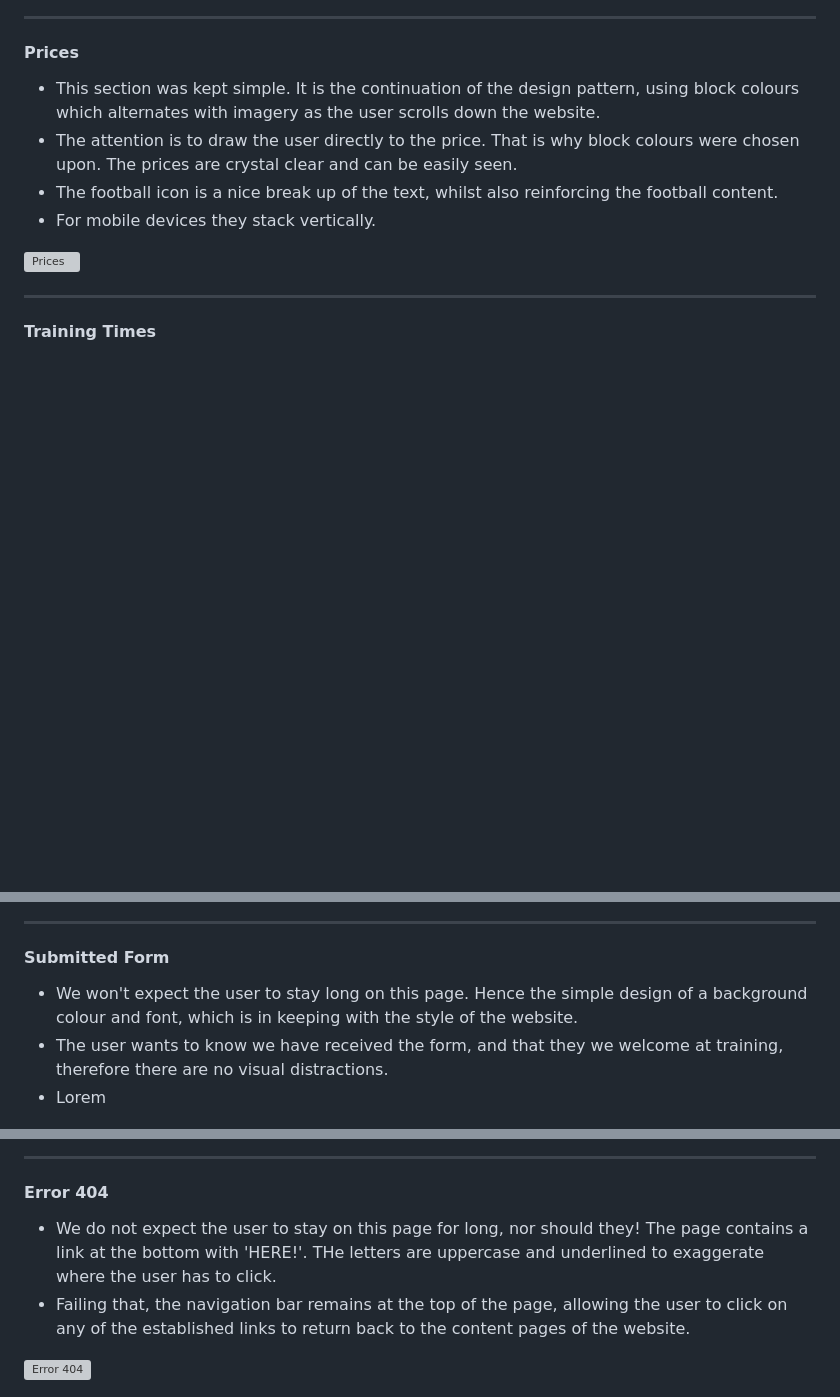
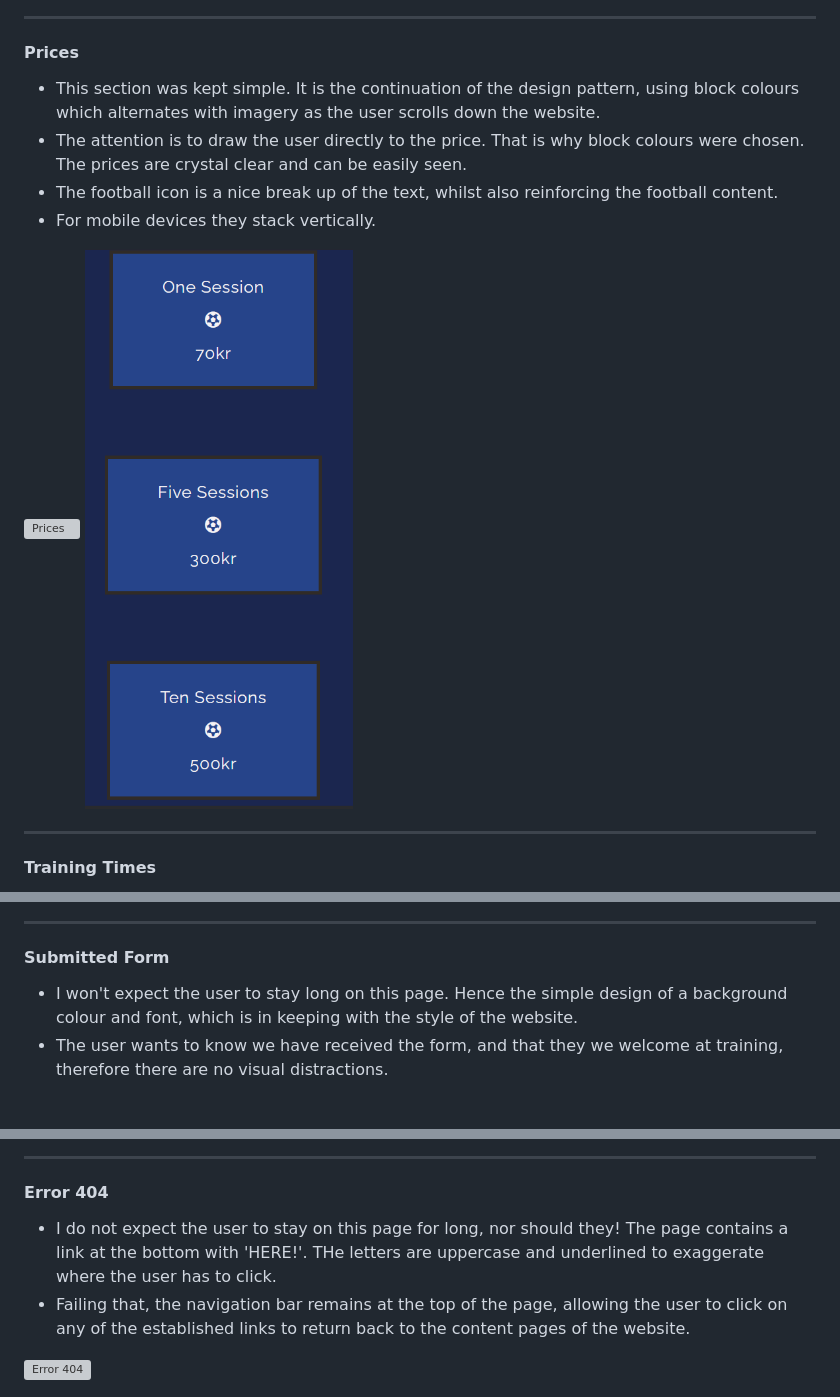
Before and after one commit to TotallySly/001.-OWN-PROJECT--football-training-website--html-css, a Markdown page: README.md, 3 parts joined by grey strips. Drawn GitHub-style; pictures changed too: assets/readme-images/features-prices-mobile.png (added); blank space fills up the shorter version; grey boxes are pictures that could not be loaded.

```diff
--- a/README.md
+++ b/README.md
@@ -222,11 +225,12 @@ The two fonts provided a nice and subtle difference. Due to its default font-wei
 #### Prices
 
   - This section was kept simple. It is the continuation of the design pattern, using block colours which alternates with imagery as the user scrolls down the website.
-  - The attention is to draw the user directly to the price. That is why block colours were chosen upon. The prices are crystal clear and can be easily seen.
+  - The attention is to draw the user directly to the price. That is why block colours were chosen. The prices are crystal clear and can be easily seen.
   - The football icon is a nice break up of the text, whilst also reinforcing the football content.
   - For mobile devices they stack vertically.
 
 ![Prices](assets/readme-images/features-prices.png)
+![Prices - Mobile](assets/readme-images/features-prices-mobile.png)
 
 ***
 
@@ -279,9 +284,8 @@ The two fonts provided a nice and subtle difference. Due to its default font-wei
 
 #### Submitted Form
 
-  - We won't expect the user to stay long on this page. Hence the simple design of a background colour and font, which is in keeping with the style of the website.
+  - I won't expect the user to stay long on this page. Hence the simple design of a background colour and font, which is in keeping with the style of the website.
   - The user wants to know we have received the form, and that they we welcome at training, therefore there are no visual distractions.
-  - Lorem
 
 ![Submitted Form](assets/readme-images/features-formsubmit.png)
 
@@ -289,7 +293,7 @@ The two fonts provided a nice and subtle difference. Due to its default font-wei
 
 #### Error 404
 
-  - We do not expect the user to stay on this page for long, nor should they! The page contains a link at the bottom with 'HERE!'. THe letters are uppercase and underlined to exaggerate where the user has to click.
+  - I do not expect the user to stay on this page for long, nor should they! The page contains a link at the bottom with 'HERE!'. THe letters are uppercase and underlined to exaggerate where the user has to click.
   - Failing that, the navigation bar remains at the top of the page, allowing the user to click on any of the established links to return back to the content pages of the website.
 
 
```
Also changed, not shown: other parts of README.md (+18 -14 lines), assets/readme-images/features-aboutus.png, assets/readme-images/features-logo.png, assets/readme-images/features-training-times-mobile.png (added), 2 other files.
